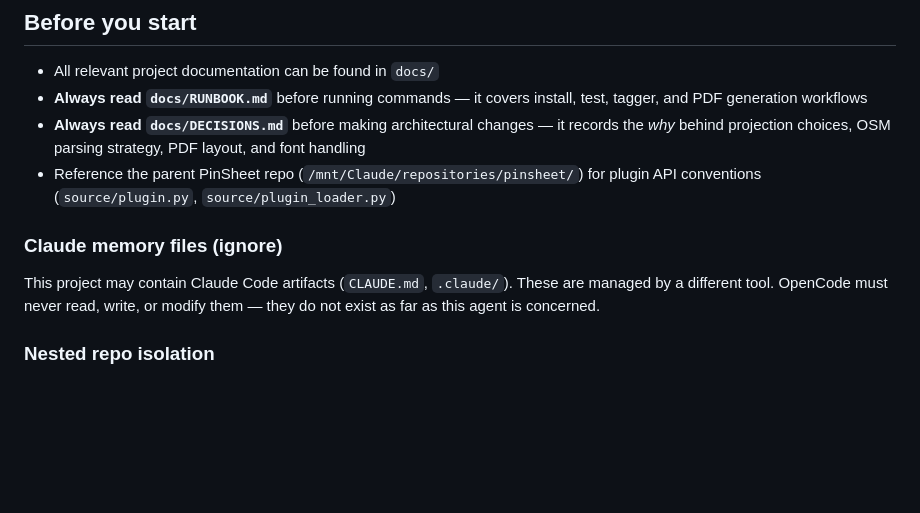
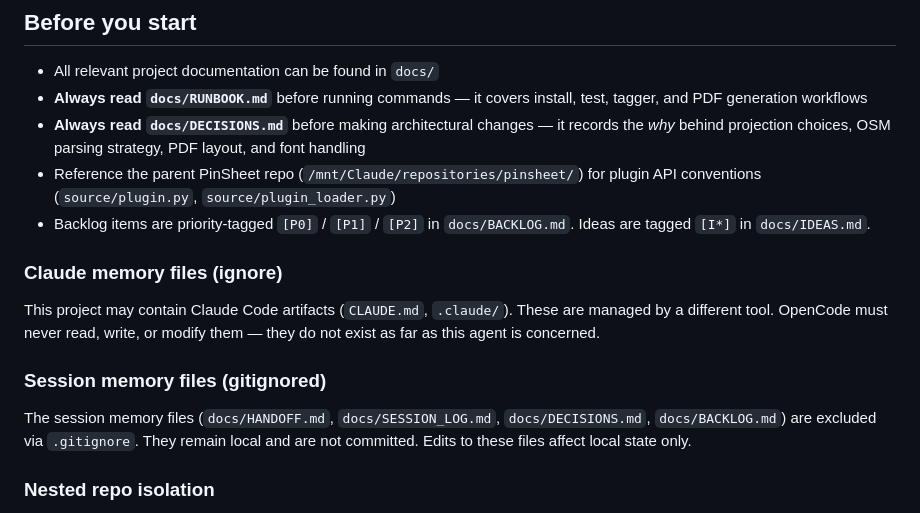
Before and after one commit to BitNinja01/cartographer, a Markdown page: AGENTS.md, the part around the change. Drawn GitHub-style; blank space fills up the shorter version.

Commit message:
docs: add priority tier docs and session-memory gitignore note to AGENTS.md

```diff
--- a/AGENTS.md
+++ b/AGENTS.md
@@ -12,9 +12,13 @@ A PinSheet plugin that generates yardage book PDFs from OpenStreetMap course geo
 - **Always read `docs/RUNBOOK.md`** before running commands — it covers install, test, tagger, and PDF generation workflows
 - **Always read `docs/DECISIONS.md`** before making architectural changes — it records the *why* behind projection choices, OSM parsing strategy, PDF layout, and font handling
 - Reference the parent PinSheet repo (`/mnt/Claude/repositories/pinsheet/`) for plugin API conventions (`source/plugin.py`, `source/plugin_loader.py`)
+- Backlog items are priority-tagged `[P0]` / `[P1]` / `[P2]` in `docs/BACKLOG.md`. Ideas are tagged `[I*]` in `docs/IDEAS.md`.
 
 ### Claude memory files (ignore)
 This project may contain Claude Code artifacts (`CLAUDE.md`, `.claude/`). These are managed by a different tool. OpenCode must never read, write, or modify them — they do not exist as far as this agent is concerned.
+
+### Session memory files (gitignored)
+The session memory files (`docs/HANDOFF.md`, `docs/SESSION_LOG.md`, `docs/DECISIONS.md`, `docs/BACKLOG.md`) are excluded via `.gitignore`. They remain local and are not committed. Edits to these files affect local state only.
 
 ### Nested repo isolation
 **CRITICAL:** Cartographer is a standalone git repository nested inside the parent PinSheet repo at `plugins/cartographer/`. The parent's `.gitignore` excludes `plugins/`. NEVER commit cartographer files from the parent repo — they must only be committed within this nested repository. Conversely, never modify parent repo files from within this repository.
```
